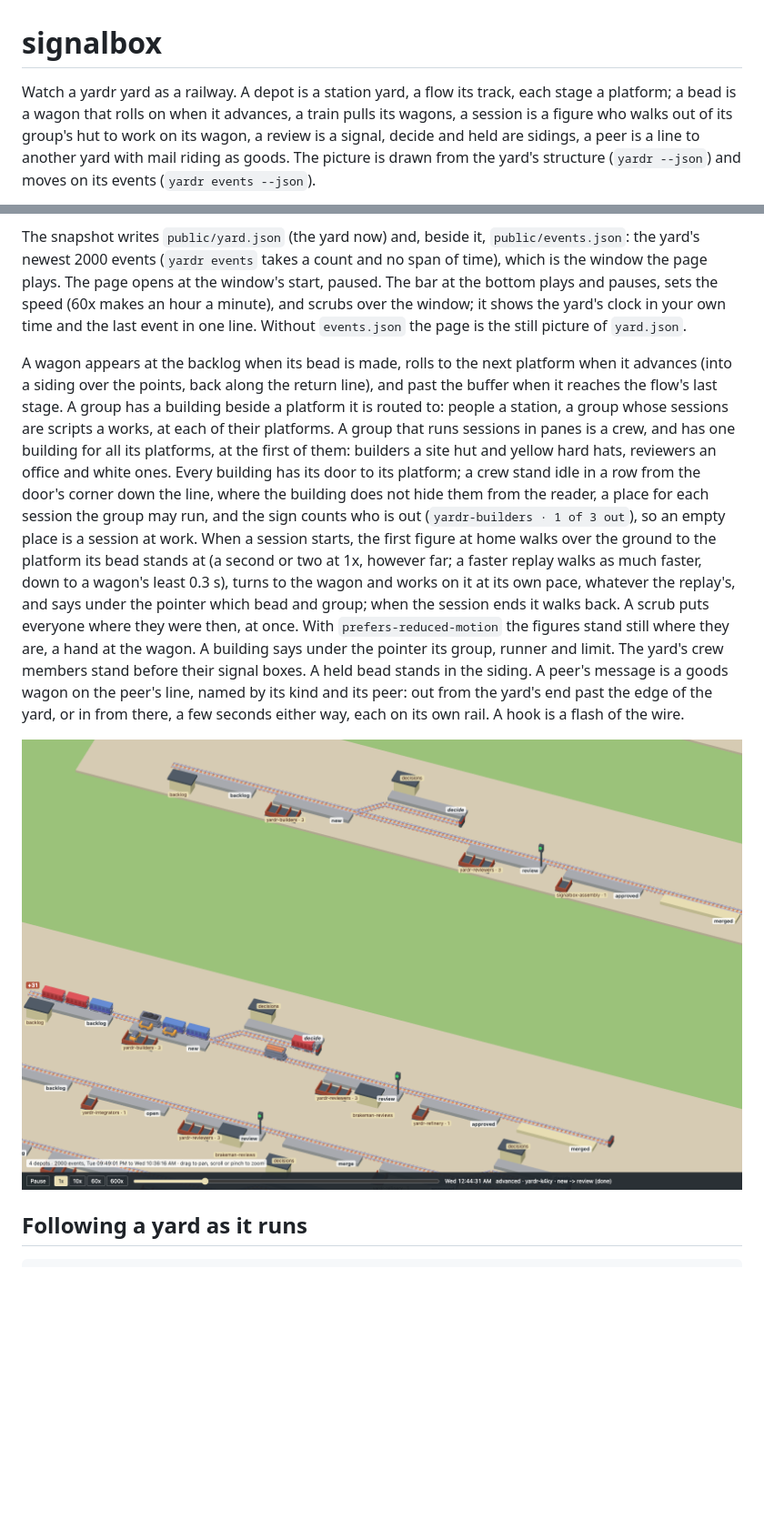
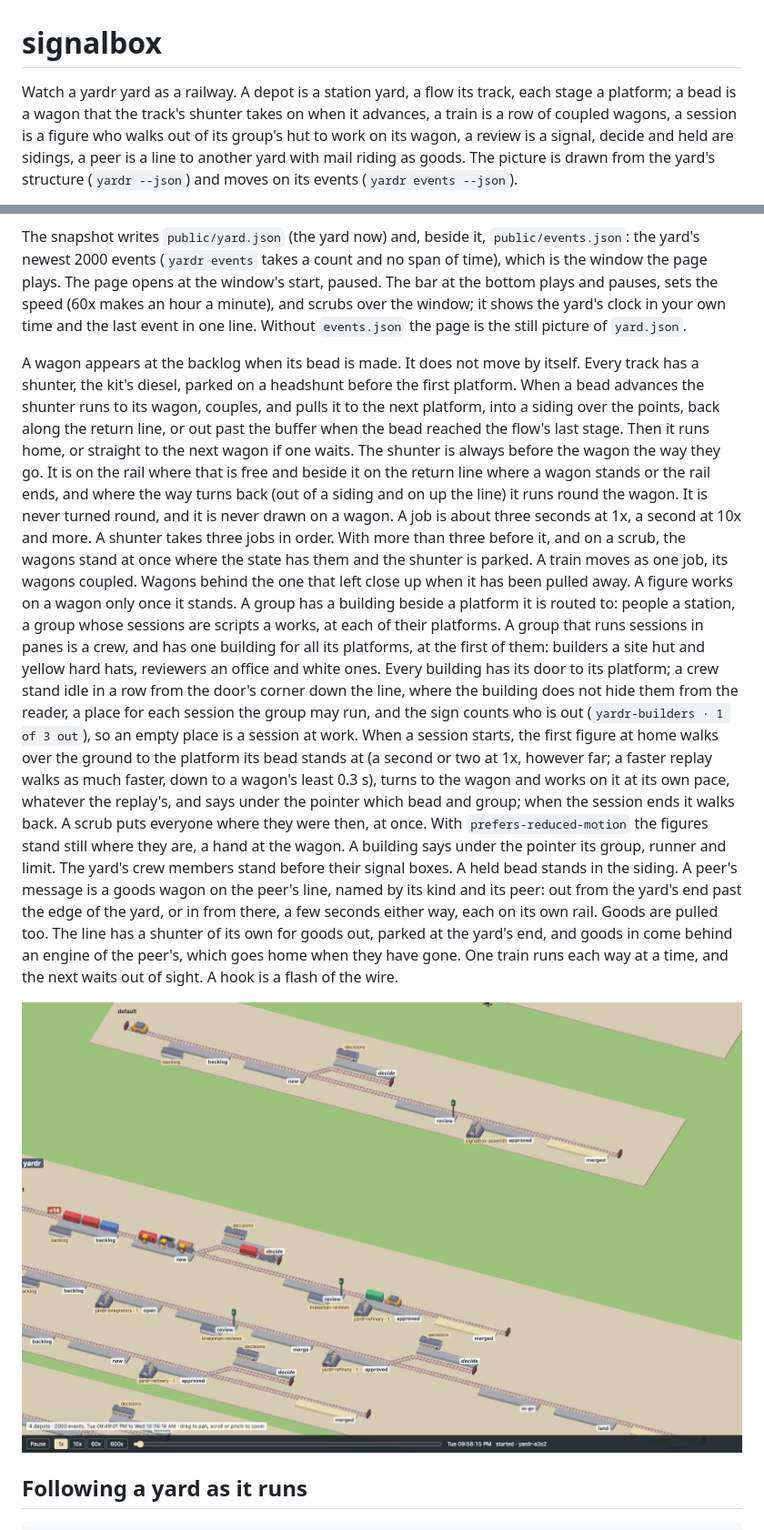
Before and after one commit to yardr-dev/signalbox, a Markdown page: README.md, 2 parts joined by grey strips. Shown at 91% size. GitHub-like rendering; pictures changed too: docs/replay.png; blank space fills up the shorter version.

```diff
--- a/README.md
+++ b/README.md
@@ -1,8 +1,8 @@
 # signalbox
 
 Watch a yardr yard as a railway. A depot is a station yard, a flow its track,
-each stage a platform; a bead is a wagon that rolls on when it advances, a
-train pulls its wagons, a session is a figure who walks out of its group's
+each stage a platform; a bead is a wagon that the track's shunter takes on
+when it advances, a train is a row of coupled wagons, a session is a figure who walks out of its group's
 hut to work on its wagon, a review is a signal, decide and held are sidings, a peer is a line to another yard with
 mail riding as goods. The picture is drawn from the yard's structure
 (`yardr --json`) and moves on its events (`yardr events --json`).
@@ -39,9 +39,22 @@ sets the speed (60x makes an hour a minute), and scrubs over the window; it
 shows the yard's clock in your own time and the last event in one line.
 Without `events.json` the page is the still picture of `yard.json`.
 
-A wagon appears at the backlog when its bead is made, rolls to the next
-platform when it advances (into a siding over the points, back along the
-return line), and past the buffer when it reaches the flow's last stage. A
+A wagon appears at the backlog when its bead is made. It does not move by
+itself. Every track has a shunter, the kit's diesel, parked on a headshunt
+before the first platform. When a bead advances the shunter runs to its
+wagon, couples, and pulls it to the next platform, into a siding over the
+points, back along the return line, or out past the buffer when the bead
+reached the flow's last stage. Then it runs home, or straight to the next
+wagon if one waits. The shunter is always before the wagon the way they go.
+It is on the rail where that is free and beside it on the return line where
+a wagon stands or the rail ends, and where the way turns back (out of a
+siding and on up the line) it runs round the wagon. It is never turned
+round, and it is never drawn on a wagon. A job is about three seconds at
+1x, a second at 10x and more. A shunter takes three jobs in order. With
+more than three before it, and on a scrub, the wagons stand at once where
+the state has them and the shunter is parked. A train moves as one job, its
+wagons coupled. Wagons behind the one that left close up when it has been
+pulled away. A figure works on a wagon only once it stands. A
 group has a building beside a platform it is routed to: people a station, a
 group whose sessions are scripts a works, at each of their platforms. A
 group that runs sessions in panes is a crew, and has one building for all
@@ -63,5 +76,9 @@ pointer its group, runner and limit. The yard's crew members stand before
 their signal boxes. A held bead stands in the siding. A peer's
 message is a goods wagon on the peer's line, named by its kind and its peer:
 out from the yard's end past the edge of the yard, or in from there, a few
-seconds either way, each on its own rail. A hook is a flash of the wire.
+seconds either way, each on its own rail. Goods are pulled too. The line has
+a shunter of its own for goods out, parked at the yard's end, and goods in
+come behind an engine of the peer's, which goes home when they have gone.
+One train runs each way at a time, and the next waits out of sight. A hook
+is a flash of the wire.
 
```
Also changed, not shown: other parts of README.md (+9 -4 lines), 9 other files.
